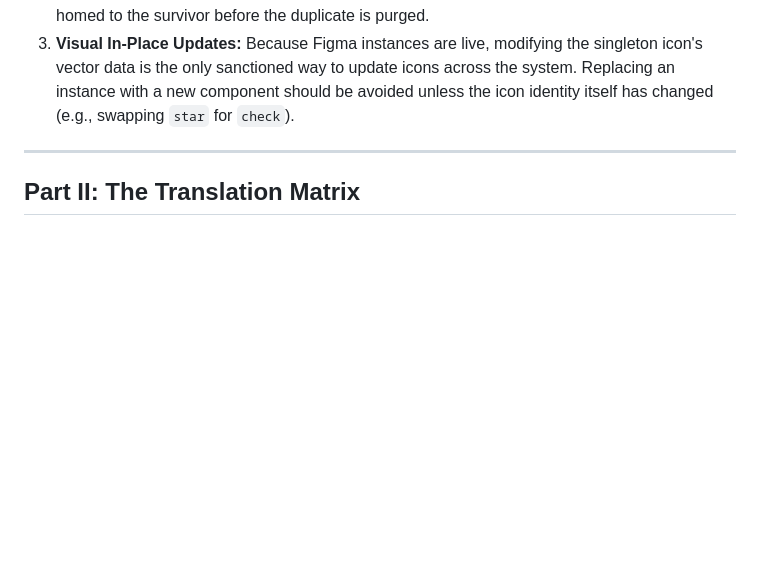
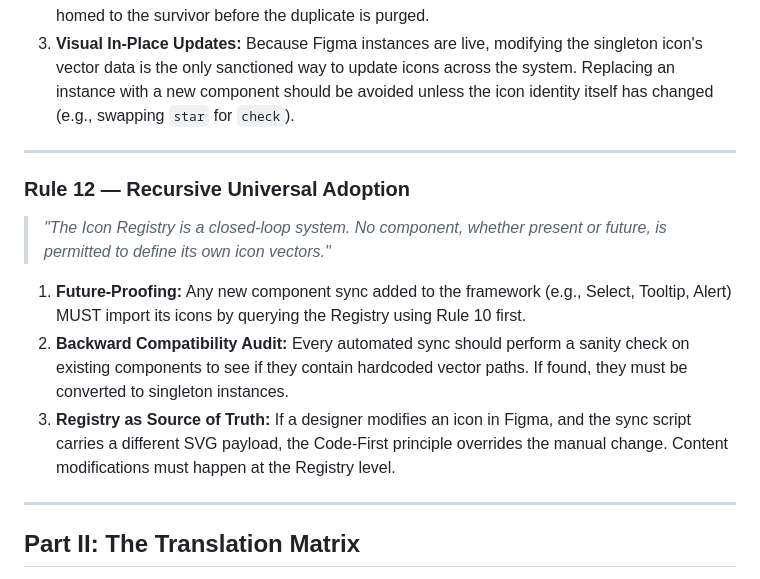
Before and after one commit to emanirfan-creator/figma-pallas-mcp, a Markdown page: docs/universal_component_mapping_framework.md, the part around the change. Drawn GitHub-style; blank space fills up the shorter version.

Commit message:
feat: complete Rule 12 - Universal Icon Propagation and Verification

```diff
--- a/docs/universal_component_mapping_framework.md
+++ b/docs/universal_component_mapping_framework.md
@@ -196,6 +196,15 @@ Every true-up of a composite component (e.g., Button, Input) must ensure its int
 
 ---
 
+### Rule 12 — Recursive Universal Adoption
+> *"The Icon Registry is a closed-loop system. No component, whether present or future, is permitted to define its own icon vectors."*
+
+1. **Future-Proofing:** Any new component sync added to the framework (e.g., Select, Tooltip, Alert) MUST import its icons by querying the Registry using Rule 10 first.
+2. **Backward Compatibility Audit:** Every automated sync should perform a sanity check on existing components to see if they contain hardcoded vector paths. If found, they must be converted to singleton instances.
+3. **Registry as Source of Truth:** If a designer modifies an icon in Figma, and the sync script carries a different SVG payload, the Code-First principle overrides the manual change. Content modifications must happen at the Registry level.
+
+---
+
 ## Part II: The Translation Matrix
 
 This table is the canonical reference for how designer intent maps to compiler execution logic. Every sync script and code generator must implement this mapping.
```
